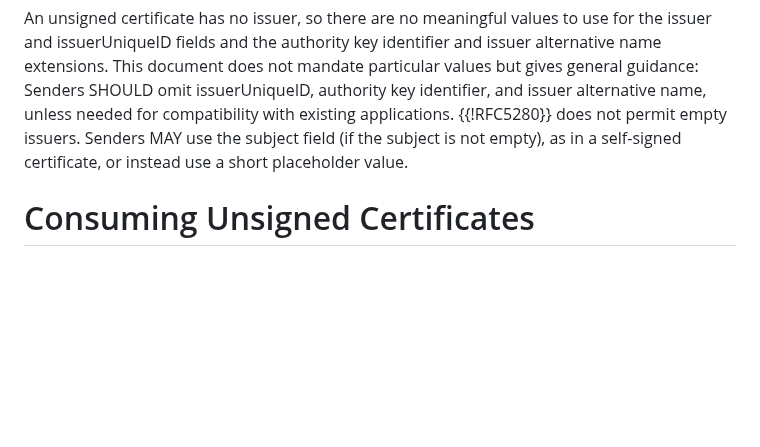
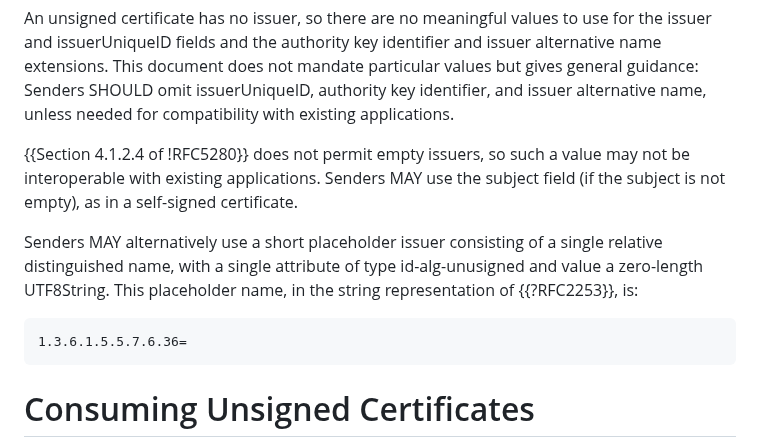
Before and after one commit to davidben/x509-alg-none, a Markdown page: draft-ietf-lamps-x509-alg-none.md, the part around the change. GitHub-like rendering; blank space fills up the shorter version.

Commit message:
Iterate once again on theh issuer placeholder mess
See bug and mailing list discussion. Many people are pulling in many
directions, and there seems to be some confusion about both what is a
certificate, and whether end entities exist.

```diff
--- a/draft-ietf-lamps-x509-alg-none.md
+++ b/draft-ietf-lamps-x509-alg-none.md
@@ -117,9 +117,20 @@ the issuer and issuerUniqueID fields and the authority key identifier and issuer
 alternative name extensions. This document does not mandate particular values
 but gives general guidance: Senders SHOULD omit issuerUniqueID, authority key
 identifier, and issuer alternative name, unless needed for compatibility with
-existing applications. {{!RFC5280}} does not permit empty issuers. Senders MAY
-use the subject field (if the subject is not empty), as in a self-signed
-certificate, or instead use a short placeholder value.
+existing applications.
+
+{{Section 4.1.2.4 of !RFC5280}} does not permit empty issuers, so such a value
+may not be interoperable with existing applications. Senders MAY use the subject
+field (if the subject is not empty), as in a self-signed certificate.
+
+Senders MAY alternatively use a short placeholder issuer consisting of a single
+relative distinguished name, with a single attribute of type id-alg-unusigned and
+value a zero-length UTF8String. This placeholder name, in the string
+representation of {{?RFC2253}}, is:
+
+~~~
+1.3.6.1.5.5.7.6.36=
+~~~
 
 # Consuming Unsigned Certificates
 
```
